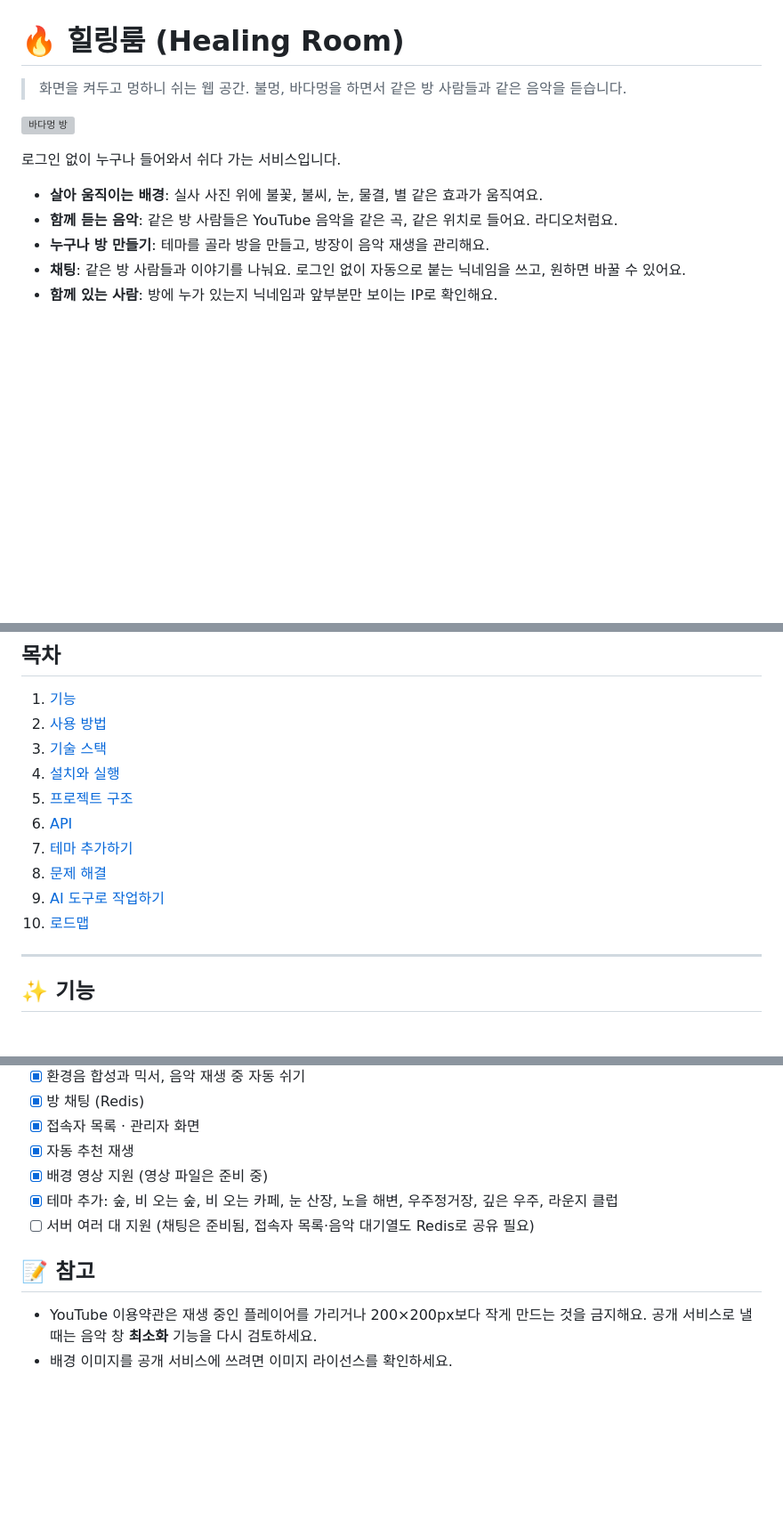
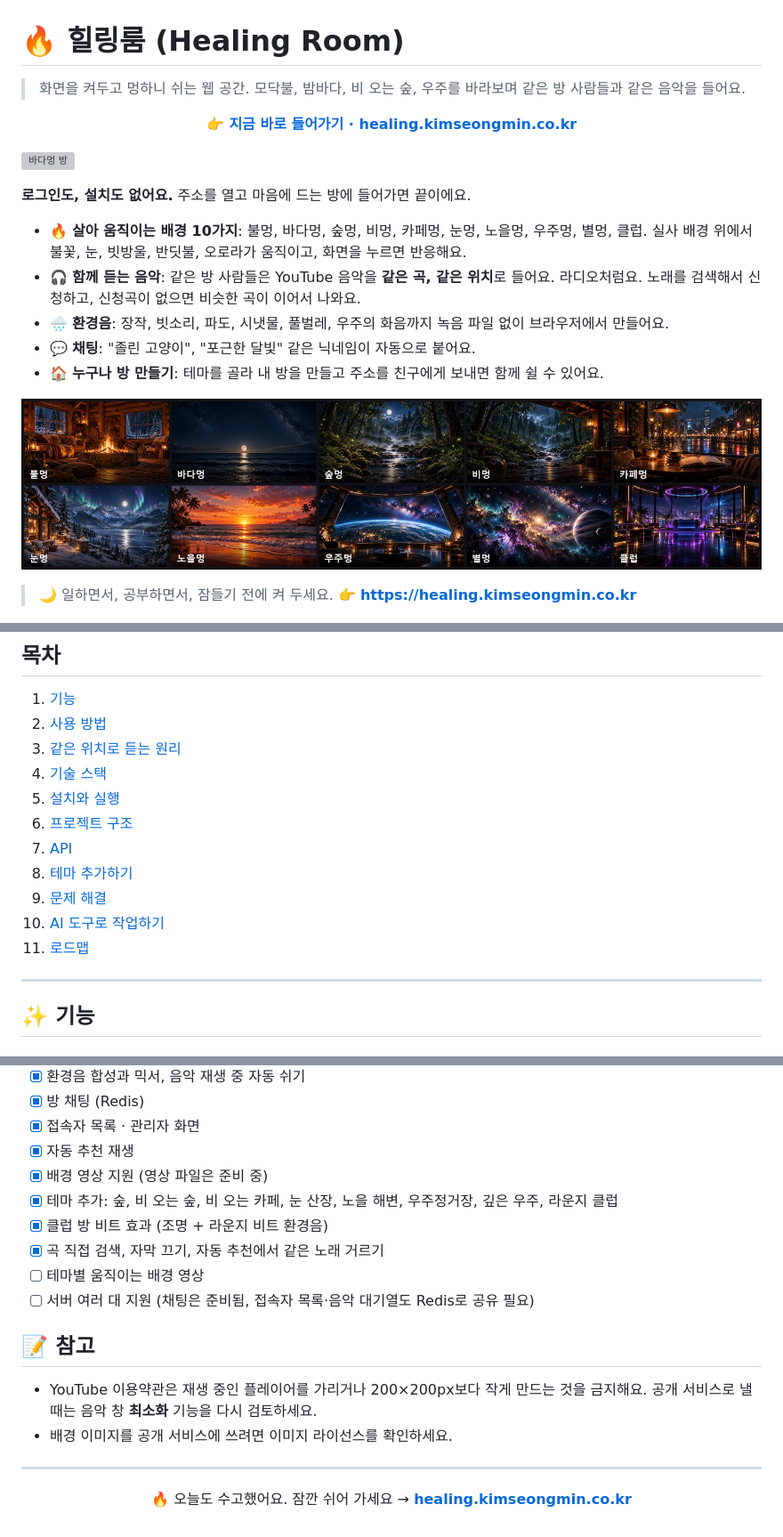
Before and after one commit to kimseongmin0301/healing_room, a Markdown page: README.md, 3 parts joined by grey strips. Shown at 89% size. Drawn GitHub-style; pictures changed too: docs/screenshots/themes.jpg (added); blank space fills up the shorter version; grey boxes are pictures that could not be loaded.

Commit message:
README 새로 정리: 바로가기 도메인·테마 10가지 모음·동기화 원리·검색, AGENTS 구조 갱신
Co-Authored-By: Claude Opus 5.5 <noreply@anthropic.com>

```diff
--- a/README.md
+++ b/README.md
@@ -1,16 +1,24 @@
 # 🔥 힐링룸 (Healing Room)
 
-> 화면을 켜두고 멍하니 쉬는 웹 공간. 불멍, 바다멍을 하면서 같은 방 사람들과 같은 음악을 듣습니다.
+> 화면을 켜두고 멍하니 쉬는 웹 공간. 모닥불, 밤바다, 비 오는 숲, 우주를 바라보며 같은 방 사람들과 같은 음악을 들어요.
+
+<p align="center">
+  <a href="https://healing.kimseongmin.co.kr"><b>👉 지금 바로 들어가기 · healing.kimseongmin.co.kr</b></a>
+</p>
 
 ![바다멍 방](docs/screenshots/room-sea.png)
 
-로그인 없이 누구나 들어와서 쉬다 가는 서비스입니다.
+**로그인도, 설치도 없어요.** 주소를 열고 마음에 드는 방에 들어가면 끝이에요.
 
-- **살아 움직이는 배경**: 실사 사진 위에 불꽃, 불씨, 눈, 물결, 별 같은 효과가 움직여요.
-- **함께 듣는 음악**: 같은 방 사람들은 YouTube 음악을 같은 곡, 같은 위치로 들어요. 라디오처럼요.
-- **누구나 방 만들기**: 테마를 골라 방을 만들고, 방장이 음악 재생을 관리해요.
-- **채팅**: 같은 방 사람들과 이야기를 나눠요. 로그인 없이 자동으로 붙는 닉네임을 쓰고, 원하면 바꿀 수 있어요.
-- **함께 있는 사람**: 방에 누가 있는지 닉네임과 앞부분만 보이는 IP로 확인해요.
+- 🔥 **살아 움직이는 배경 10가지**: 불멍, 바다멍, 숲멍, 비멍, 카페멍, 눈멍, 노을멍, 우주멍, 별멍, 클럽. 실사 배경 위에서 불꽃, 눈, 빗방울, 반딧불, 오로라가 움직이고, 화면을 누르면 반응해요.
+- 🎧 **함께 듣는 음악**: 같은 방 사람들은 YouTube 음악을 **같은 곡, 같은 위치**로 들어요. 라디오처럼요. 노래를 검색해서 신청하고, 신청곡이 없으면 비슷한 곡이 이어서 나와요.
+- 🌧️ **환경음**: 장작, 빗소리, 파도, 시냇물, 풀벌레, 우주의 화음까지 녹음 파일 없이 브라우저에서 만들어요.
+- 💬 **채팅**: "졸린 고양이", "포근한 달빛" 같은 닉네임이 자동으로 붙어요.
+- 🏠 **누구나 방 만들기**: 테마를 골라 내 방을 만들고 주소를 친구에게 보내면 함께 쉴 수 있어요.
+
+![테마 10가지](docs/screenshots/themes.jpg)
+
+> 🌙 일하면서, 공부하면서, 잠들기 전에 켜 두세요. 👉 **https://healing.kimseongmin.co.kr**
 
 ![로비](docs/screenshots/lobby.png)
 
@@ -20,14 +28,15 @@
 
 1. [기능](#-기능)
 2. [사용 방법](#-사용-방법)
-3. [기술 스택](#-기술-스택)
-4. [설치와 실행](#-설치와-실행)
-5. [프로젝트 구조](#-프로젝트-구조)
-6. [API](#-api)
-7. [테마 추가하기](#-테마-추가하기)
-8. [문제 해결](#-문제-해결)
-9. [AI 도구로 작업하기](#-ai-도구로-작업하기)
-10. [로드맵](#-로드맵)
+3. [같은 위치로 듣는 원리](#-같은-위치로-듣는-원리)
+4. [기술 스택](#-기술-스택)
+5. [설치와 실행](#-설치와-실행)
+6. [프로젝트 구조](#-프로젝트-구조)
+7. [API](#-api)
+8. [테마 추가하기](#-테마-추가하기)
+9. [문제 해결](#-문제-해결)
+10. [AI 도구로 작업하기](#-ai-도구로-작업하기)
+11. [로드맵](#-로드맵)
 
 ---
 
@@ -373,9 +411,18 @@ export function create(scene) {
 - [x] 자동 추천 재생
 - [x] 배경 영상 지원 (영상 파일은 준비 중)
 - [x] 테마 추가: 숲, 비 오는 숲, 비 오는 카페, 눈 산장, 노을 해변, 우주정거장, 깊은 우주, 라운지 클럽
+- [x] 클럽 방 비트 효과 (조명 + 라운지 비트 환경음)
+- [x] 곡 직접 검색, 자막 끄기, 자동 추천에서 같은 노래 거르기
+- [ ] 테마별 움직이는 배경 영상
 - [ ] 서버 여러 대 지원 (채팅은 준비됨, 접속자 목록·음악 대기열도 Redis로 공유 필요)
 
 ## 📝 참고
 
 - YouTube 이용약관은 재생 중인 플레이어를 가리거나 200×200px보다 작게 만드는 것을 금지해요. 공개 서비스로 낼 때는 음악 창 **최소화** 기능을 다시 검토하세요.
 - 배경 이미지를 공개 서비스에 쓰려면 이미지 라이선스를 확인하세요.
+
+---
+
+<p align="center">
+  🔥 오늘도 수고했어요. 잠깐 쉬어 가세요 → <a href="https://healing.kimseongmin.co.kr"><b>healing.kimseongmin.co.kr</b></a>
+</p>
```
Also changed, not shown: other parts of README.md (+50 -21 lines), AGENTS.md (+16 -6 lines).
